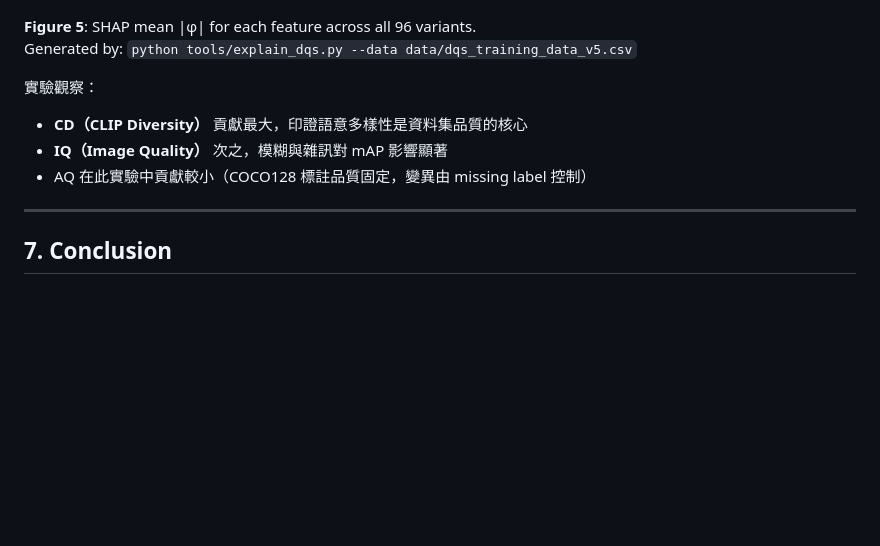
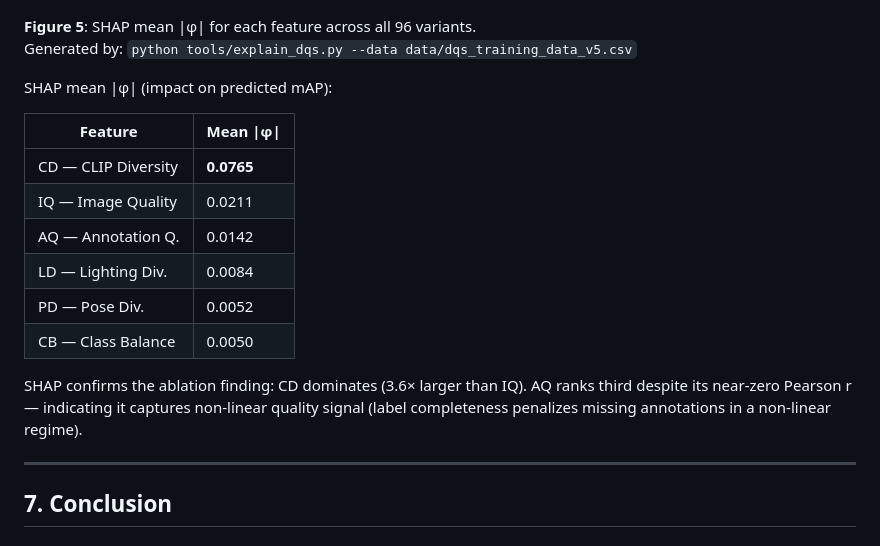
Before and after one commit to ericchen931209/auto-dataset-builder, a Markdown page: docs/paper-draft.md, the part around one of its changes. GitHub-like rendering; blank space fills up the shorter version.

```diff
--- a/docs/paper-draft.md
+++ b/docs/paper-draft.md
@@ -288,10 +315,18 @@ ADB Full              0.XXX    0.XX
 **Figure 5**: SHAP mean |φ| for each feature across all 96 variants.
 Generated by: `python tools/explain_dqs.py --data data/dqs_training_data_v5.csv`
 
-實驗觀察：
-- **CD（CLIP Diversity）** 貢獻最大，印證語意多樣性是資料集品質的核心
-- **IQ（Image Quality）** 次之，模糊與雜訊對 mAP 影響顯著
-- AQ 在此實驗中貢獻較小（COCO128 標註品質固定，變異由 missing label 控制）
+SHAP mean |φ| (impact on predicted mAP):
+
+| Feature | Mean \|φ\| |
+|---------|-----------|
+| CD — CLIP Diversity | **0.0765** |
+| IQ — Image Quality  | 0.0211 |
+| AQ — Annotation Q.  | 0.0142 |
+| LD — Lighting Div.  | 0.0084 |
+| PD — Pose Div.      | 0.0052 |
+| CB — Class Balance  | 0.0050 |
+
+SHAP confirms the ablation finding: CD dominates (3.6× larger than IQ). AQ ranks third despite its near-zero Pearson r — indicating it captures non-linear quality signal (label completeness penalizes missing annotations in a non-linear regime).
 
 ---
 
```
Also changed, not shown: other parts of docs/paper-draft.md (+46 -19 lines).
